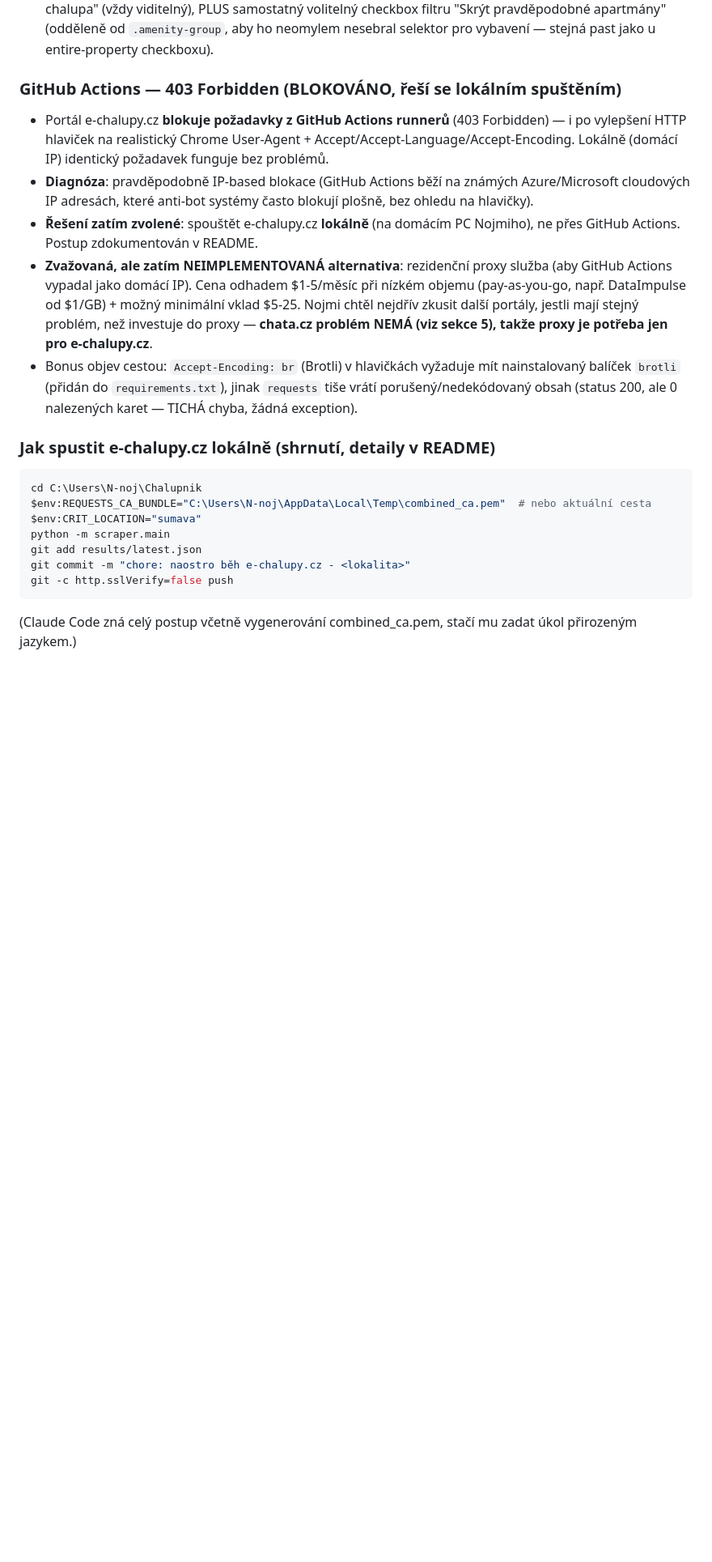
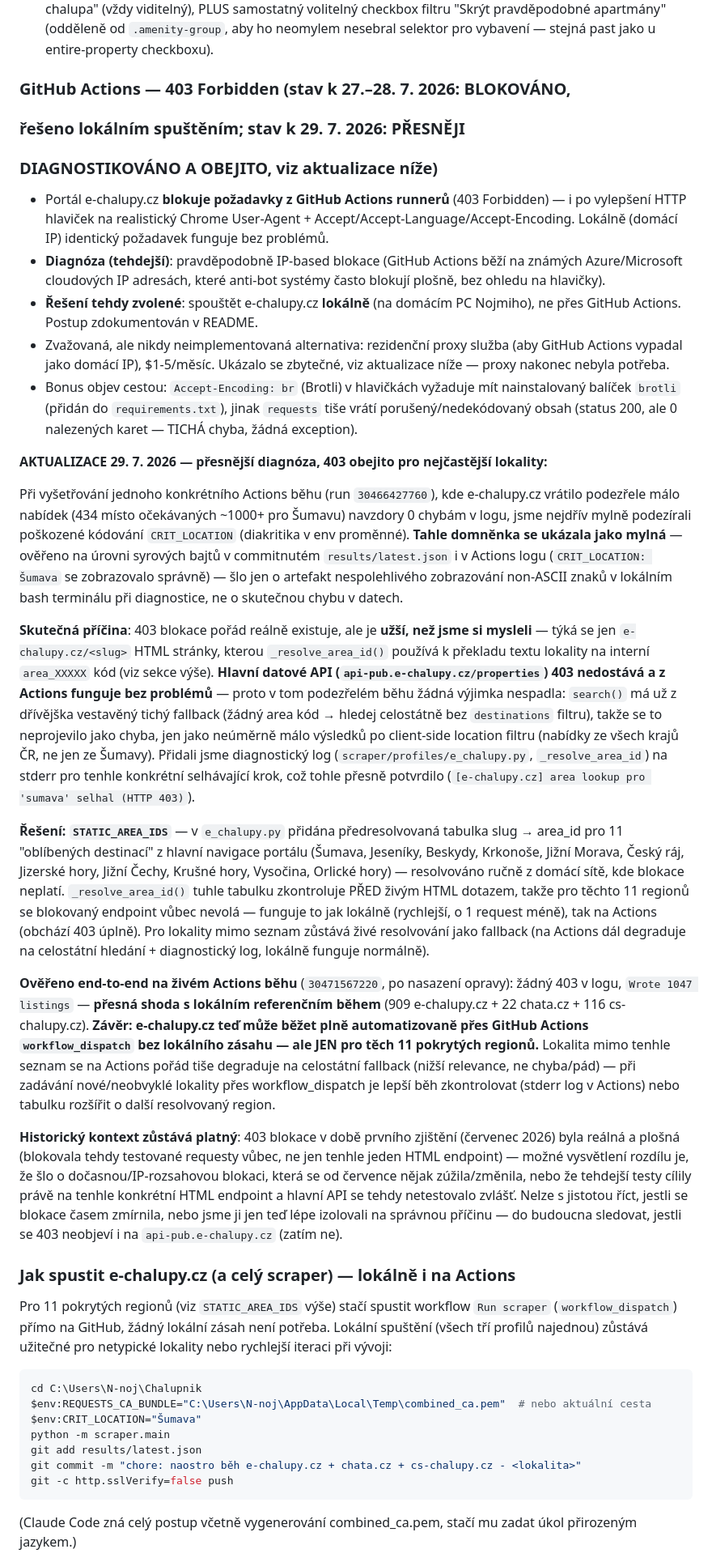
Before and after one commit to Nojmi/Chalupnik, a Markdown page: chalupnik-projekt-shrnuti.md, the part around the change. Shown at 81% size. Rendered like a GitHub page; blank space fills up the shorter version.

Commit message:
docs: aktualizovat sekci 4 - 403 blokace uzsi a obejita STATIC_AREA_IDS
Dopisuje k puvodnimu zjisteni ze sekce 4 (403 z GitHub Actions, reseno
lokalnim behem): presnejsi diagnoza z 29. 7. 2026 ukazala, ze blokace
se tyka jen e-chalupy.cz/<slug> HTML endpointu pro preklad lokality na
area kod, ne hlavniho api-pub.e-chalupy.cz API. Opravuje take mylnou
prubeznou domnenku o poskozenem kodovani CRIT_LOCATION (byl to jen
artefakt terminaloveho zobrazeni, data byla spravne po celou dobu).
Dokumentuje reseni (STATIC_AREA_IDS v e_chalupy.py) a jeho overeni na
zivem Actions behu (30471567220 - presna shoda s lokalnim behem,
1047 nabidek, 0 chyb). Puvodni historicky kontext (403 byl v cervenci
2026 realny a plosny) zustava zachovany, jen doplneny o aktualizaci.

Co-Authored-By: Claude Sonnet 5 <noreply@anthropic.com>

````diff
--- a/chalupnik-projekt-shrnuti.md
+++ b/chalupnik-projekt-shrnuti.md
@@ -181,36 +181,99 @@ to spíš apartmán/jednotka v resortu)
   (odděleně od `.amenity-group`, aby ho neomylem nesebral selektor pro
   vybavení — stejná past jako u entire-property checkboxu).
 
-### GitHub Actions — 403 Forbidden (BLOKOVÁNO, řeší se lokálním spuštěním)
+### GitHub Actions — 403 Forbidden (stav k 27.–28. 7. 2026: BLOKOVÁNO,
+### řešeno lokálním spuštěním; stav k 29. 7. 2026: PŘESNĚJI
+### DIAGNOSTIKOVÁNO A OBEJITO, viz aktualizace níže)
 - Portál e-chalupy.cz **blokuje požadavky z GitHub Actions runnerů**
   (403 Forbidden) — i po vylepšení HTTP hlaviček na realistický Chrome
   User-Agent + Accept/Accept-Language/Accept-Encoding. Lokálně (domácí IP)
   identický požadavek funguje bez problémů.
-- **Diagnóza**: pravděpodobně IP-based blokace (GitHub Actions běží na
-  známých Azure/Microsoft cloudových IP adresách, které anti-bot systémy
-  často blokují plošně, bez ohledu na hlavičky).
-- **Řešení zatím zvolené**: spouštět e-chalupy.cz **lokálně** (na domácím
+- **Diagnóza (tehdejší)**: pravděpodobně IP-based blokace (GitHub Actions
+  běží na známých Azure/Microsoft cloudových IP adresách, které anti-bot
+  systémy často blokují plošně, bez ohledu na hlavičky).
+- **Řešení tehdy zvolené**: spouštět e-chalupy.cz **lokálně** (na domácím
   PC Nojmiho), ne přes GitHub Actions. Postup zdokumentován v README.
-- **Zvažovaná, ale zatím NEIMPLEMENTOVANÁ alternativa**: rezidenční proxy
-  služba (aby GitHub Actions vypadal jako domácí IP). Cena odhadem
-  $1-5/měsíc při nízkém objemu (pay-as-you-go, např. DataImpulse od
-  $1/GB) + možný minimální vklad $5-25. Nojmi chtěl nejdřív zkusit další
-  portály, jestli mají stejný problém, než investuje do proxy — **chata.cz
-  problém NEMÁ (viz sekce 5), takže proxy je potřeba jen pro
-  e-chalupy.cz**.
+- Zvažovaná, ale nikdy neimplementovaná alternativa: rezidenční proxy
+  služba (aby GitHub Actions vypadal jako domácí IP), $1-5/měsíc. Ukázalo
+  se zbytečné, viz aktualizace níže — proxy nakonec nebyla potřeba.
 - Bonus objev cestou: `Accept-Encoding: br` (Brotli) v hlavičkách vyžaduje
   mít nainstalovaný balíček `brotli` (přidán do `requirements.txt`), jinak
   `requests` tiše vrátí porušený/nedekódovaný obsah (status 200, ale 0
   nalezených karet — TICHÁ chyba, žádná exception).
 
-### Jak spustit e-chalupy.cz lokálně (shrnutí, detaily v README)
+**AKTUALIZACE 29. 7. 2026 — přesnější diagnóza, 403 obejito pro
+nejčastější lokality:**
+
+Při vyšetřování jednoho konkrétního Actions běhu (run `30466427760`),
+kde e-chalupy.cz vrátilo podezřele málo nabídek (434 místo očekávaných
+~1000+ pro Šumavu) navzdory 0 chybám v logu, jsme nejdřív mylně
+podezírali poškozené kódování `CRIT_LOCATION` (diakritika v env
+proměnné). **Tahle domněnka se ukázala jako mylná** — ověřeno na
+úrovni syrových bajtů v commitnutém `results/latest.json` i v
+Actions logu (`CRIT_LOCATION: Šumava` se zobrazovalo správně) — šlo
+jen o artefakt nespolehlivého zobrazování non-ASCII znaků v lokálním
+bash terminálu při diagnostice, ne o skutečnou chybu v datech.
+
+**Skutečná příčina**: 403 blokace pořád reálně existuje, ale je
+**užší, než jsme si mysleli** — týká se jen `e-chalupy.cz/<slug>` HTML
+stránky, kterou `_resolve_area_id()` používá k překladu textu lokality
+na interní `area_XXXXX` kód (viz sekce výše). **Hlavní datové API
+(`api-pub.e-chalupy.cz/properties`) 403 nedostává a z Actions funguje
+bez problémů** — proto v tom podezřelém běhu žádná výjimka nespadla:
+`search()` má už z dřívějška vestavěný tichý fallback (žádný area kód
+→ hledej celostátně bez `destinations` filtru), takže se to neprojevilo
+jako chyba, jen jako neúměrně málo výsledků po client-side location
+filtru (nabídky ze všech krajů ČR, ne jen ze Šumavy). Přidali jsme
+diagnostický log (`scraper/profiles/e_chalupy.py`, `_resolve_area_id`)
+na stderr pro tenhle konkrétní selhávající krok, což tohle přesně
+potvrdilo (`[e-chalupy.cz] area lookup pro 'sumava' selhal (HTTP 403)`).
+
+**Řešení: `STATIC_AREA_IDS`** — v `e_chalupy.py` přidána
+předresolvovaná tabulka slug → area_id pro 11 "oblíbených destinací"
+z hlavní navigace portálu (Šumava, Jeseníky, Beskydy, Krkonoše, Jižní
+Morava, Český ráj, Jizerské hory, Jižní Čechy, Krušné hory, Vysočina,
+Orlické hory) — resolvováno ručně z domácí sítě, kde blokace neplatí.
+`_resolve_area_id()` tuhle tabulku zkontroluje PŘED živým HTML
+dotazem, takže pro těchto 11 regionů se blokovaný endpoint vůbec
+nevolá — funguje to jak lokálně (rychlejší, o 1 request méně), tak na
+Actions (obchází 403 úplně). Pro lokality mimo seznam zůstává živé
+resolvování jako fallback (na Actions dál degraduje na celostátní
+hledání + diagnostický log, lokálně funguje normálně).
+
+**Ověřeno end-to-end na živém Actions běhu** (`30471567220`, po
+nasazení opravy): žádný 403 v logu, `Wrote 1047 listings` — **přesná
+shoda s lokálním referenčním během** (909 e-chalupy.cz + 22 chata.cz +
+116 cs-chalupy.cz). **Závěr: e-chalupy.cz teď může běžet plně
+automatizovaně přes GitHub Actions `workflow_dispatch` bez lokálního
+zásahu — ale JEN pro těch 11 pokrytých regionů.** Lokalita mimo tenhle
+seznam se na Actions pořád tiše degraduje na celostátní fallback (nižší
+relevance, ne chyba/pád) — při zadávání nové/neobvyklé lokality přes
+workflow_dispatch je lepší běh zkontrolovat (stderr log v Actions) nebo
+tabulku rozšířit o další resolvovaný region.
+
+**Historický kontext zůstává platný**: 403 blokace v době prvního
+zjištění (červenec 2026) byla reálná a plošná (blokovala tehdy
+testované requesty vůbec, ne jen tenhle jeden HTML endpoint) — možné
+vysvětlení rozdílu je, že šlo o dočasnou/IP-rozsahovou blokaci, která
+se od července nějak zúžila/změnila, nebo že tehdejší testy cílily
+právě na tenhle konkrétní HTML endpoint a hlavní API se tehdy netestovalo
+zvlášť. Nelze s jistotou říct, jestli se blokace časem zmírnila, nebo
+jsme ji jen teď lépe izolovali na správnou příčinu — do budoucna sledovat,
+jestli se 403 neobjeví i na `api-pub.e-chalupy.cz` (zatím ne).
+
+### Jak spustit e-chalupy.cz (a celý scraper) — lokálně i na Actions
+Pro 11 pokrytých regionů (viz `STATIC_AREA_IDS` výše) stačí spustit
+workflow `Run scraper` (`workflow_dispatch`) přímo na GitHub, žádný
+lokální zásah není potřeba. Lokální spuštění (všech tří profilů
+najednou) zůstává užitečné pro netypické lokality nebo rychlejší
+iteraci při vývoji:
 ```powershell
 cd C:\Users\N-noj\Chalupnik
 $env:REQUESTS_CA_BUNDLE="C:\Users\N-noj\AppData\Local\Temp\combined_ca.pem"  # nebo aktuální cesta
-$env:CRIT_LOCATION="sumava"
+$env:CRIT_LOCATION="Šumava"
 python -m scraper.main
 git add results/latest.json
-git commit -m "chore: naostro běh e-chalupy.cz - <lokalita>"
+git commit -m "chore: naostro běh e-chalupy.cz + chata.cz + cs-chalupy.cz - <lokalita>"
 git -c http.sslVerify=false push
 ```
 (Claude Code zná celý postup včetně vygenerování combined_ca.pem, stačí mu
````
